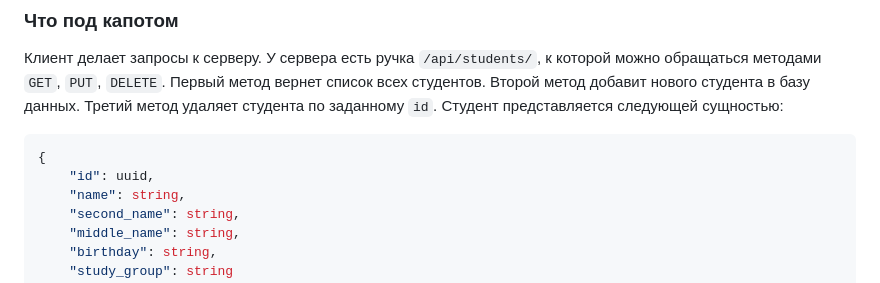
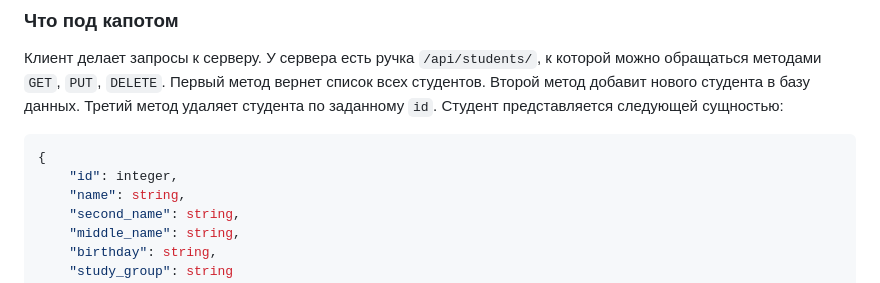
Before and after one commit to idfedorov09/doczilla_testing, a Markdown page: README.md, the part around the change. Rendered like a GitHub page.

````diff
--- a/README.md
+++ b/README.md
@@ -62,7 +62,7 @@ CREATE TABLE students_table (
 Студент представляется следующей сущностью:
 ```json
 {
-	"id": uuid,
+	"id": integer,
 	"name": string,
 	"second_name": string,
 	"middle_name": string,
````
